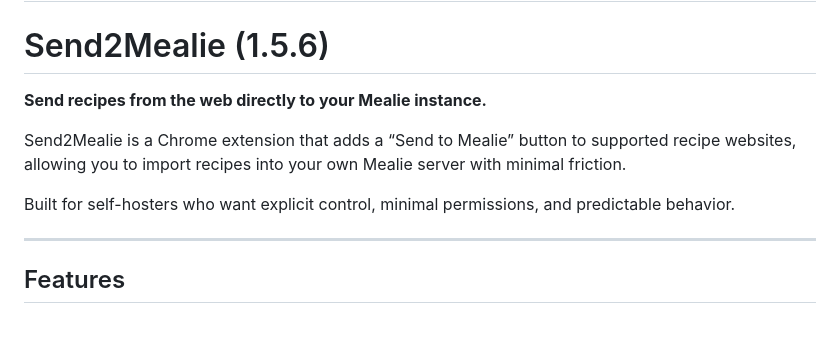
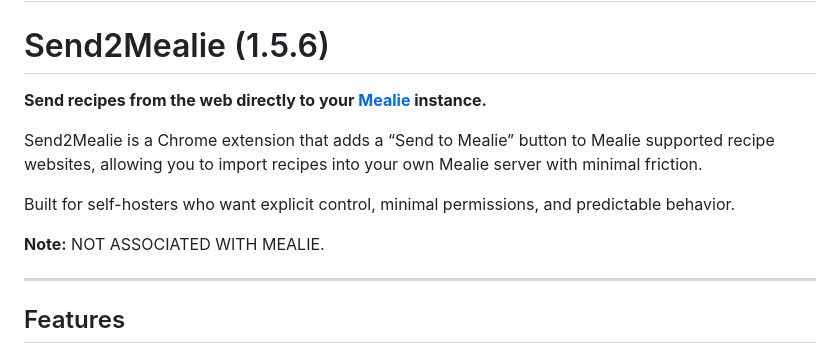
Before and after one commit to gargolito/send2mealie, a Markdown page: README.md, the part around the change. Rendered like a GitHub page; blank space fills up the shorter version.

Commit message:
Enhance README with Mealie link and clarifications
Updated README to include a link to Mealie and clarify supported websites.

```diff
--- a/README.md
+++ b/README.md
@@ -1,11 +1,13 @@
 # <img src="public/icons/icon_512.png" width="256" align="center">
 
 # Send2Mealie (1.5.6)
-**Send recipes from the web directly to your Mealie instance.**
+**Send recipes from the web directly to your [Mealie](https://github.com/mealie-recipes/mealie) instance.**
 
-Send2Mealie is a Chrome extension that adds a “Send to Mealie” button to supported recipe websites, allowing you to import recipes into your own Mealie server with minimal friction.
+Send2Mealie is a Chrome extension that adds a “Send to Mealie” button to Mealie supported recipe websites, allowing you to import recipes into your own Mealie server with minimal friction.
 
 Built for self-hosters who want explicit control, minimal permissions, and predictable behavior.
+
+**Note:** NOT ASSOCIATED WITH MEALIE.
 
 * * *
 
```
